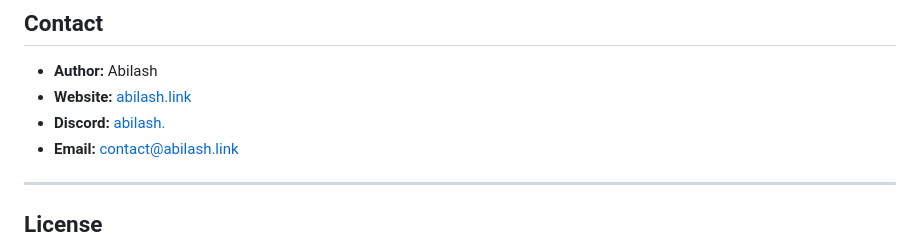
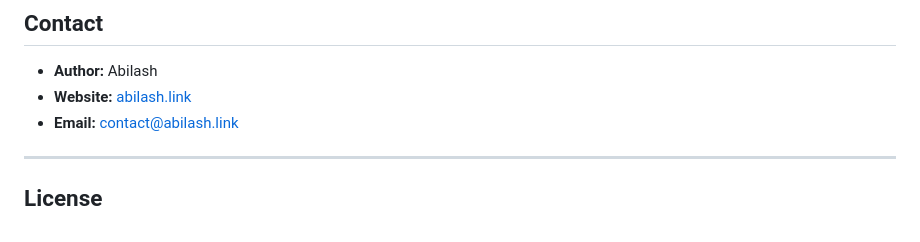
Before and after one commit to abilash-dev/AdvancedContactFormPy, a Markdown page: README.md, the part around the change. Rendered like a GitHub page.

Commit message:
Remove Discord link from README

```diff
--- a/README.md
+++ b/README.md
@@ -157,7 +157,6 @@ If you found this project useful and want to support development, feel free to d
 
 - **Author:** Abilash
 - **Website:** [abilash.link](https://abilash.link)
-- **Discord:** [abilash.](https://abilash.link/discord)
 - **Email:** contact@abilash.link
 
 ---
```
